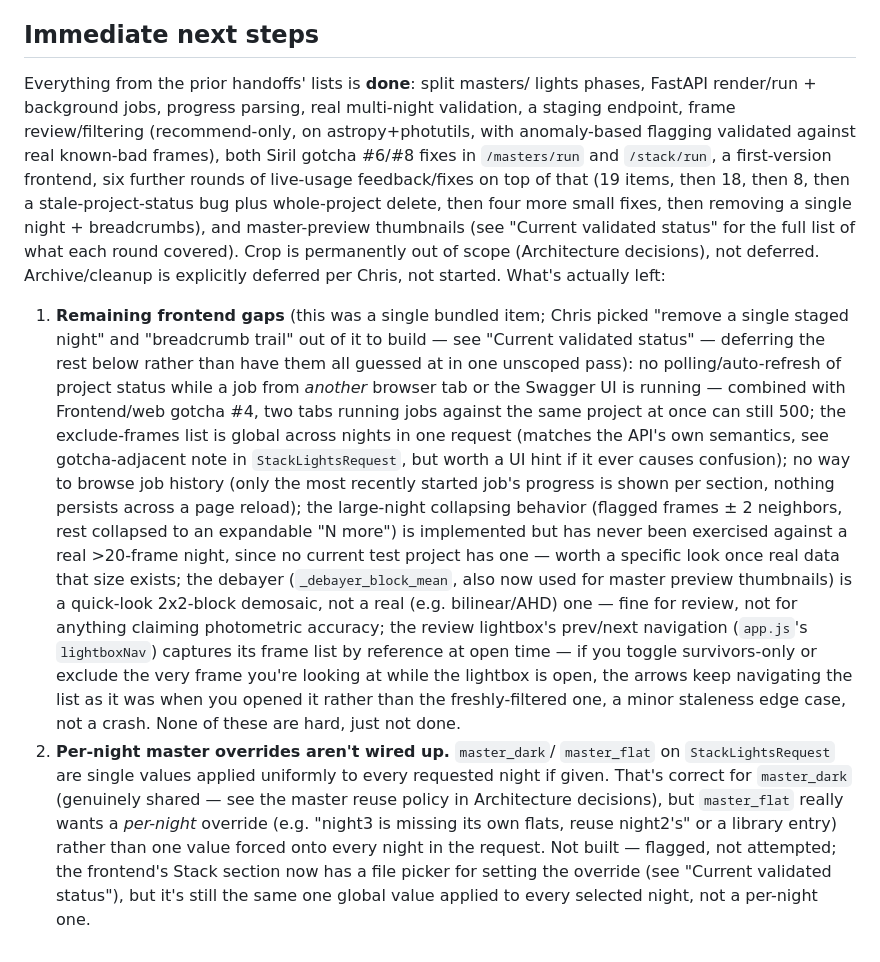
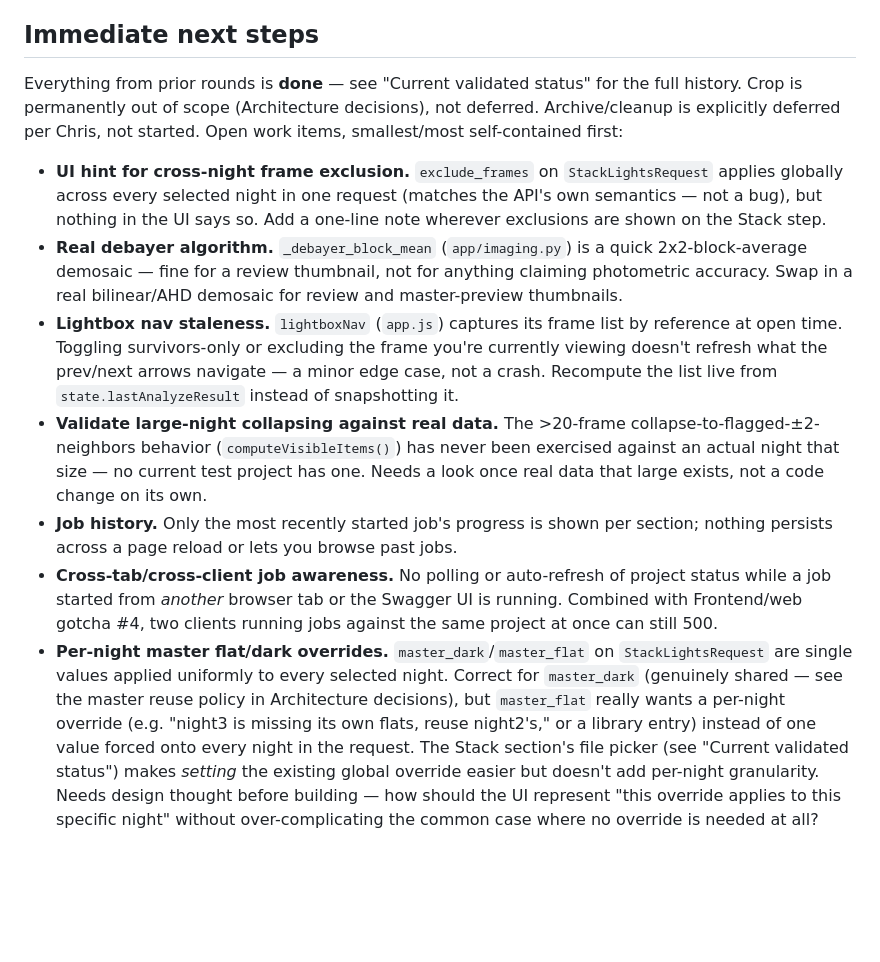
Before and after one commit to cfmorrell/astro-stacker, a Markdown page: Handoff.md, the part around the change. GitHub-like rendering; blank space fills up the shorter version.

Commit message:
Simplify Immediate next steps into a flat list of small work items
Replaces two sprawling paragraph-style TODOs with seven atomic,
independently-pickable bullets, each with just enough pointer context
(file/function) to act on later.

Co-Authored-By: Claude Sonnet 5 <noreply@anthropic.com>

```diff
--- a/Handoff.md
+++ b/Handoff.md
@@ -992,54 +992,46 @@ the `raw/` staging layer exists at all — don't collapse it away):
   rejection method, that's the whole parameterization surface.
 
 ## Immediate next steps
-Everything from the prior handoffs' lists is **done**: split masters/
-lights phases, FastAPI render/run + background jobs, progress parsing,
-real multi-night validation, a staging endpoint, frame review/filtering
-(recommend-only, on astropy+photutils, with anomaly-based flagging
-validated against real known-bad frames), both Siril gotcha #6/#8 fixes
-in `/masters/run` and `/stack/run`, a first-version frontend, six further
-rounds of live-usage feedback/fixes on top of that (19 items, then 18,
-then 8, then a stale-project-status bug plus whole-project delete, then
-four more small fixes, then removing a single night + breadcrumbs), and
-master-preview thumbnails (see "Current validated status" for the full
-list of what each round covered). Crop is permanently out of scope
-(Architecture decisions), not deferred. Archive/cleanup is explicitly
-deferred per Chris, not started. What's actually left:
+Everything from prior rounds is **done** — see "Current validated status"
+for the full history. Crop is permanently out of scope (Architecture
+decisions), not deferred. Archive/cleanup is explicitly deferred per
+Chris, not started. Open work items, smallest/most self-contained first:
 
-1. **Remaining frontend gaps** (this was a single bundled item; Chris
-   picked "remove a single staged night" and "breadcrumb trail" out of it
-   to build — see "Current validated status" — deferring the rest below
-   rather than have them all guessed at in one unscoped pass):
-   no polling/auto-refresh of project status while a job from *another*
-   browser tab or the Swagger UI is running — combined with Frontend/web
-   gotcha #4, two tabs running jobs against the same project at once can
-   still 500; the exclude-frames list is global across nights in one
-   request (matches the API's own semantics, see gotcha-adjacent note in
-   `StackLightsRequest`, but worth a UI hint if it ever causes
-   confusion); no way to browse job history (only the most recently
-   started job's progress is shown per section, nothing persists across
-   a page reload); the large-night collapsing behavior (flagged frames
-   ± 2 neighbors, rest collapsed to an expandable "N more") is
-   implemented but has never been exercised against a real >20-frame
-   night, since no current test project has one — worth a specific look
-   once real data that size exists; the debayer (`_debayer_block_mean`,
-   also now used for master preview thumbnails) is a quick-look
-   2x2-block demosaic, not a real (e.g. bilinear/AHD) one — fine for
-   review, not for anything claiming photometric accuracy; the review
-   lightbox's prev/next navigation (`app.js`'s `lightboxNav`) captures
-   its frame list by reference at open time — if you toggle
-   survivors-only or exclude the very frame you're looking at while the
-   lightbox is open, the arrows keep navigating the list as it was when
-   you opened it rather than the freshly-filtered one, a minor staleness
-   edge case, not a crash. None of these are hard, just not done.
-2. **Per-night master overrides aren't wired up.** `master_dark`/
-   `master_flat` on `StackLightsRequest` are single values applied
-   uniformly to every requested night if given. That's correct for
-   `master_dark` (genuinely shared — see the master reuse policy in
-   Architecture decisions), but `master_flat` really wants a *per-night*
-   override (e.g. "night3 is missing its own flats, reuse night2's" or a
-   library entry) rather than one value forced onto every night in the
-   request. Not built — flagged, not attempted; the frontend's Stack
-   section now has a file picker for setting the override (see "Current
-   validated status"), but it's still the same one global value applied
-   to every selected night, not a per-night one.
+- **UI hint for cross-night frame exclusion.** `exclude_frames` on
+  `StackLightsRequest` applies globally across every selected night in
+  one request (matches the API's own semantics — not a bug), but nothing
+  in the UI says so. Add a one-line note wherever exclusions are shown on
+  the Stack step.
+- **Real debayer algorithm.** `_debayer_block_mean` (`app/imaging.py`) is
+  a quick 2x2-block-average demosaic — fine for a review thumbnail, not
+  for anything claiming photometric accuracy. Swap in a real
+  bilinear/AHD demosaic for review and master-preview thumbnails.
+- **Lightbox nav staleness.** `lightboxNav` (`app.js`) captures its frame
+  list by reference at open time. Toggling survivors-only or excluding
+  the frame you're currently viewing doesn't refresh what the prev/next
+  arrows navigate — a minor edge case, not a crash. Recompute the list
+  live from `state.lastAnalyzeResult` instead of snapshotting it.
+- **Validate large-night collapsing against real data.** The >20-frame
+  collapse-to-flagged-±2-neighbors behavior (`computeVisibleItems()`) has
+  never been exercised against an actual night that size — no current
+  test project has one. Needs a look once real data that large exists,
+  not a code change on its own.
+- **Job history.** Only the most recently started job's progress is
+  shown per section; nothing persists across a page reload or lets you
+  browse past jobs.
+- **Cross-tab/cross-client job awareness.** No polling or auto-refresh of
+  project status while a job started from *another* browser tab or the
+  Swagger UI is running. Combined with Frontend/web gotcha #4, two
+  clients running jobs against the same project at once can still 500.
+- **Per-night master flat/dark overrides.** `master_dark`/`master_flat`
+  on `StackLightsRequest` are single values applied uniformly to every
+  selected night. Correct for `master_dark` (genuinely shared — see the
+  master reuse policy in Architecture decisions), but `master_flat`
+  really wants a per-night override (e.g. "night3 is missing its own
+  flats, reuse night2's," or a library entry) instead of one value forced
+  onto every night in the request. The Stack section's file picker (see
+  "Current validated status") makes *setting* the existing global
+  override easier but doesn't add per-night granularity. Needs design
+  thought before building — how should the UI represent "this override
+  applies to this specific night" without over-complicating the common
+  case where no override is needed at all?
```
